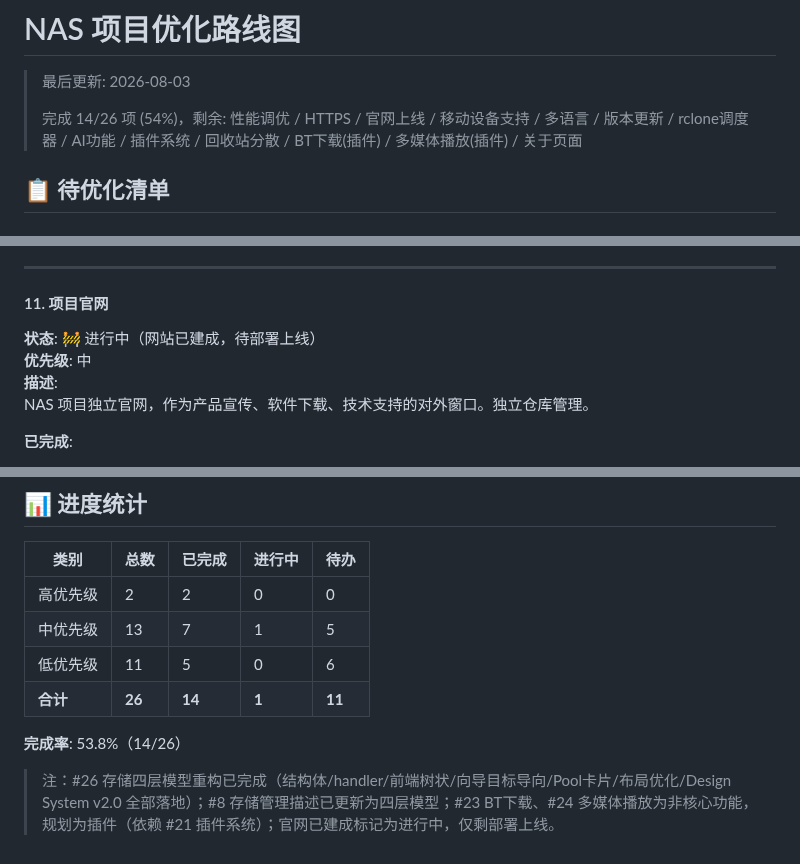
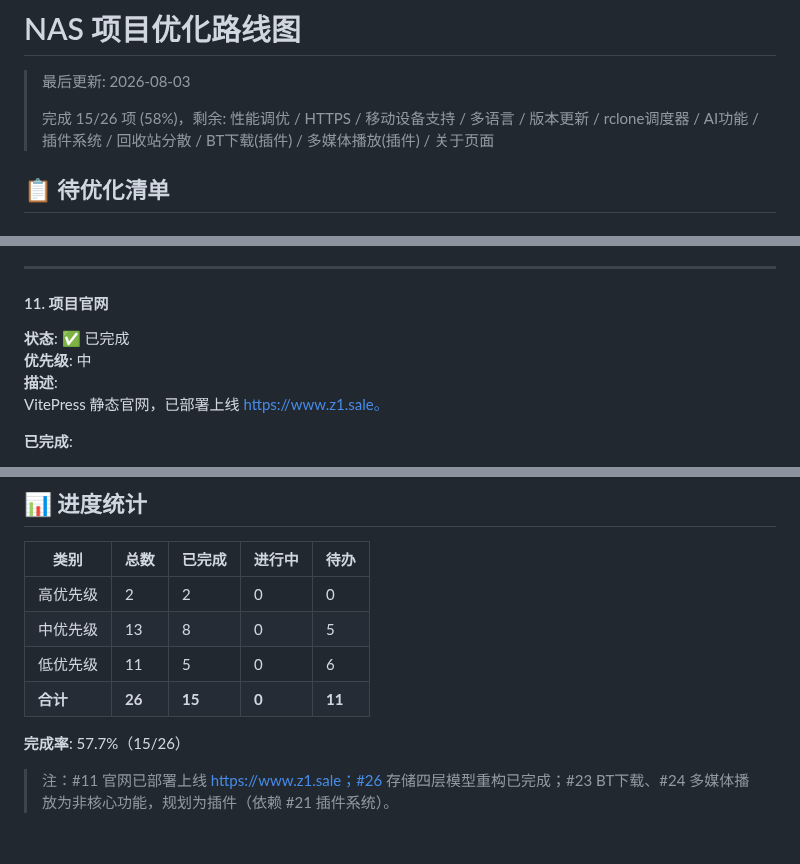
Before and after one commit to jackeyPeng/nas, a Markdown page: TODO.md, 3 parts joined by grey strips. Drawn GitHub-style.

Commit message:
docs: #11官网标记完成(www.z1.sale已上线) — 统计15/26(57.7%),进行中归零

```diff
--- a/TODO.md
+++ b/TODO.md
@@ -2,7 +2,7 @@
 
 > 最后更新: 2026-08-03
 >
-> 完成 14/26 项 (54%)，剩余: 性能调优 / HTTPS / 官网上线 / 移动设备支持 / 多语言 / 版本更新 / rclone调度器 / AI功能 / 插件系统 / 回收站分散 / BT下载(插件) / 多媒体播放(插件) / 关于页面
+> 完成 15/26 项 (58%)，剩余: 性能调优 / HTTPS / 移动设备支持 / 多语言 / 版本更新 / rclone调度器 / AI功能 / 插件系统 / 回收站分散 / BT下载(插件) / 多媒体播放(插件) / 关于页面
 
 ## 📋 待优化清单
 
@@ -262,10 +262,10 @@ LVM 扩容和 RAID 扩容均已完成，支持在线扩容不丢数据。
 ---
 
 #### 11. 项目官网
-**状态**: 🚧 进行中（网站已建成，待部署上线）
+**状态**: ✅ 已完成
 **优先级**: 中
 **描述**:
-NAS 项目独立官网，作为产品宣传、软件下载、技术支持的对外窗口。独立仓库管理。
+VitePress 静态官网，已部署上线 https://www.z1.sale。
 
 **已完成**:
 - ✅ 技术选型：VitePress 静态站点
@@ -710,10 +710,10 @@ NAS 里的视频/音乐/照片直接在浏览器播放，带媒体库海报墙
 | 类别 | 总数 | 已完成 | 进行中 | 待办 |
 |------|------|--------|--------|------|
 | 高优先级 | 2 | 2 | 0 | 0 |
-| 中优先级 | 13 | 7 | 1 | 5 |
+| 中优先级 | 13 | 8 | 0 | 5 |
 | 低优先级 | 11 | 5 | 0 | 6 |
-| **合计** | **26** | **14** | **1** | **11** |
+| **合计** | **26** | **15** | **0** | **11** |
 
-**完成率**: 53.8%（14/26）
+**完成率**: 57.7%（15/26）
 
-> 注：#26 存储四层模型重构已完成（结构体/handler/前端树状/向导目标导向/Pool卡片/布局优化/Design System v2.0 全部落地）；#8 存储管理描述已更新为四层模型；#23 BT下载、#24 多媒体播放为非核心功能，规划为插件（依赖 #21 插件系统）；官网已建成标记为进行中，仅剩部署上线。
+> 注：#11 官网已部署上线 https://www.z1.sale；#26 存储四层模型重构已完成；#23 BT下载、#24 多媒体播放为非核心功能，规划为插件（依赖 #21 插件系统）。
```
